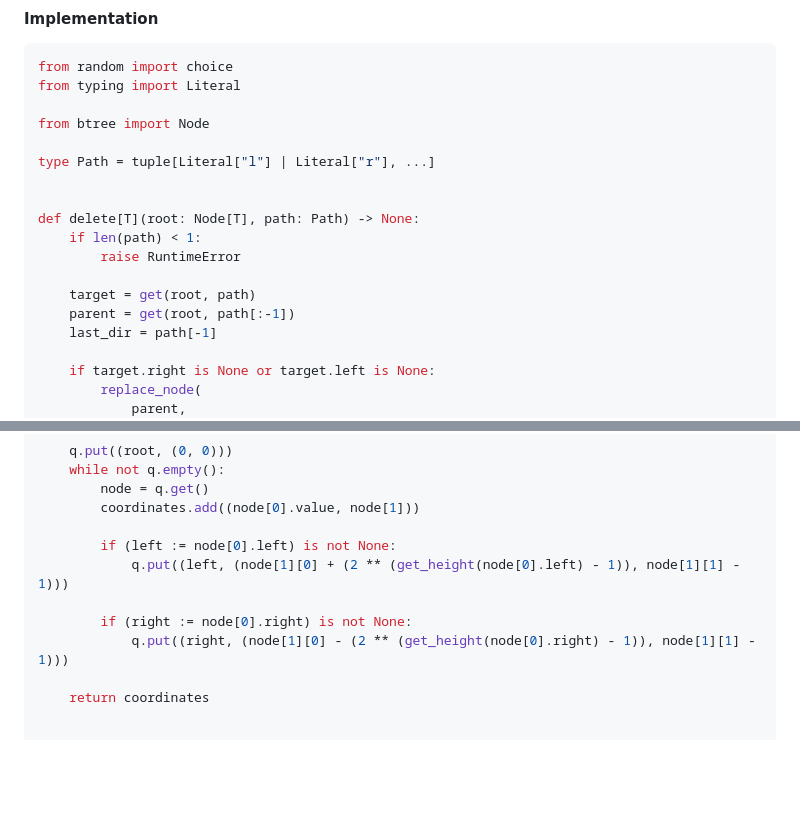
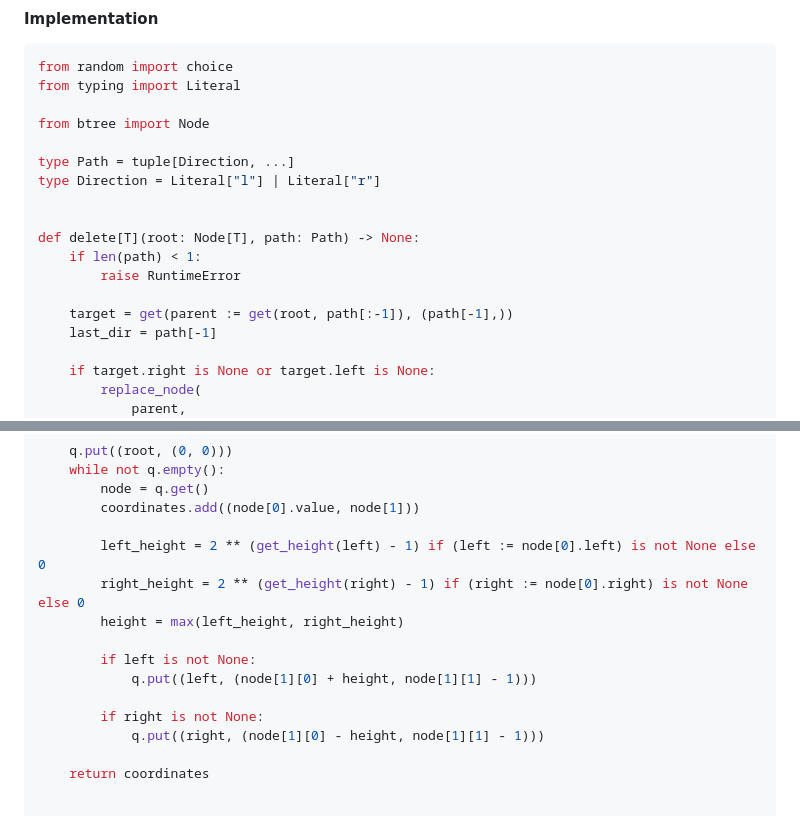
Before and after one commit to amirongit/notecode, a Markdown page: theLastAlgorithmCourseYouWillNeed.md, 2 parts joined by grey strips. Rendered like a GitHub page; blank space fills up the shorter version.

Commit message:
make btree visulization symmetric

```diff
--- a/theLastAlgorithmCourseYouWillNeed.md
+++ b/theLastAlgorithmCourseYouWillNeed.md
@@ -716,15 +716,15 @@ from typing import Literal
 
 from btree import Node
 
-type Path = tuple[Literal["l"] | Literal["r"], ...]
+type Path = tuple[Direction, ...]
+type Direction = Literal["l"] | Literal["r"]
 
 
 def delete[T](root: Node[T], path: Path) -> None:
     if len(path) < 1:
         raise RuntimeError
 
-    target = get(root, path)
-    parent = get(root, path[:-1])
+    target = get(parent := get(root, path[:-1]), (path[-1],))
     last_dir = path[-1]
 
     if target.right is None or target.left is None:
@@ -835,11 +835,15 @@ def get_coordinates[T](root: Node[T]) -> set[tuple[T, Coordinate]]:
         node = q.get()
         coordinates.add((node[0].value, node[1]))
 
-        if (left := node[0].left) is not None:
-            q.put((left, (node[1][0] + (2 ** (get_height(node[0].left) - 1)), node[1][1] - 1)))
+        left_height = 2 ** (get_height(left) - 1) if (left := node[0].left) is not None else 0
+        right_height = 2 ** (get_height(right) - 1) if (right := node[0].right) is not None else 0
+        height = max(left_height, right_height)
 
-        if (right := node[0].right) is not None:
-            q.put((right, (node[1][0] - (2 ** (get_height(node[0].right) - 1)), node[1][1] - 1)))
+        if left is not None:
+            q.put((left, (node[1][0] + height, node[1][1] - 1)))
+
+        if right is not None:
+            q.put((right, (node[1][0] - height, node[1][1] - 1)))
 
     return coordinates
 
```
